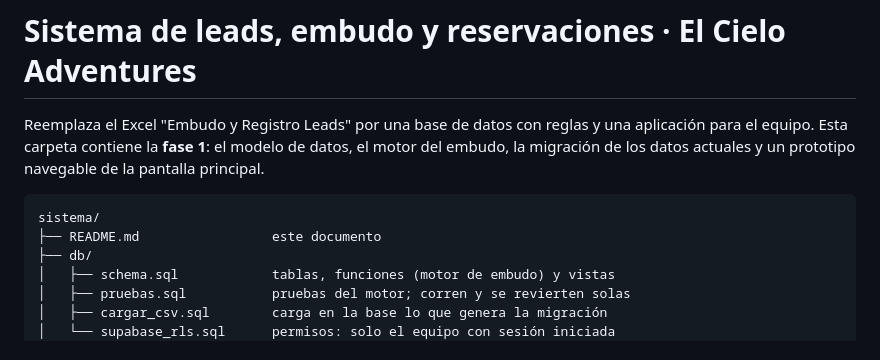
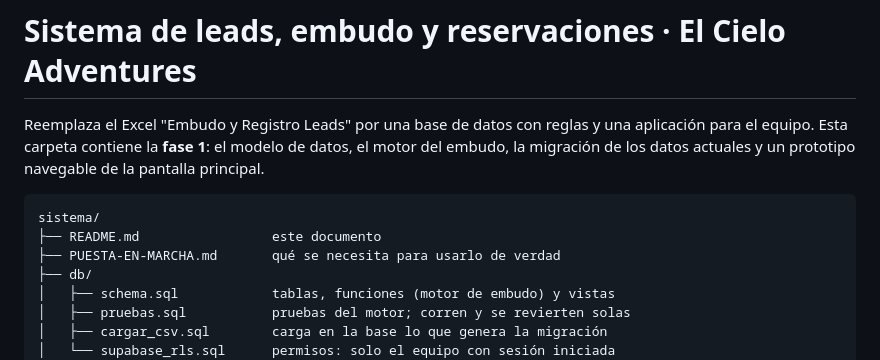
Before and after one commit to Desarrollo-Profesional-SyS/El-Cielo, a Markdown page: sistema/README.md, the part around the change. Drawn GitHub-style.

````diff
--- a/sistema/README.md
+++ b/sistema/README.md
@@ -8,6 +8,7 @@ navegable de la pantalla principal.
 ```
 sistema/
 ├── README.md                 este documento
+├── PUESTA-EN-MARCHA.md       qué se necesita para usarlo de verdad
 ├── db/
 │   ├── schema.sql            tablas, funciones (motor de embudo) y vistas
 │   ├── pruebas.sql           pruebas del motor; corren y se revierten solas
````
Also changed, not shown: sistema/PUESTA-EN-MARCHA.md (added, +138 -0 lines).
